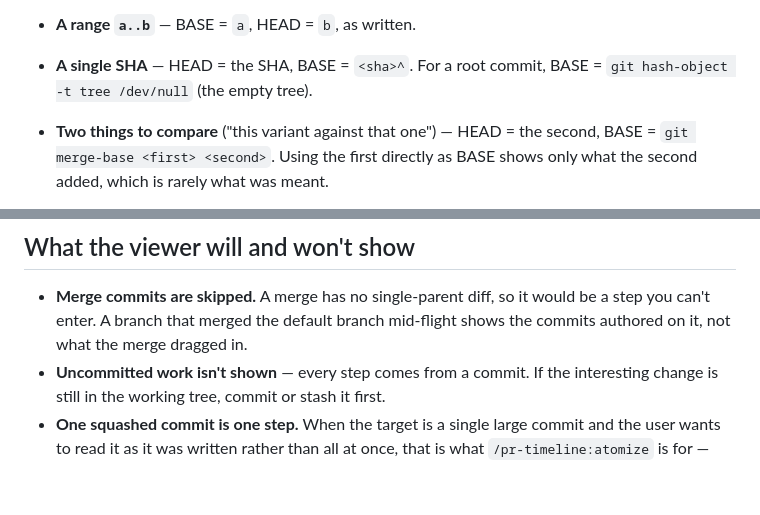
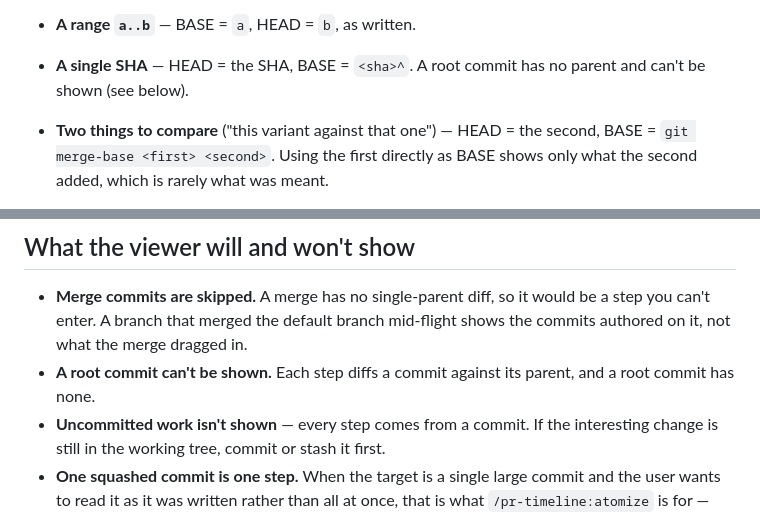
Before and after one commit to jalvarado91/pr-timeline, a Markdown page: skills/view/SKILL.md, 2 parts joined by grey strips. GitHub-like rendering; blank space fills up the shorter version.

Commit message:
Say the viewer can't show a root commit
The view skill told agents to show a root commit against the empty tree.
That fails twice: its own verify step rejects the empty tree (it is a
tree, not a commit), and the server diffs each commit against its
parent, so even launched by hand the root commit comes through with no
files, the same unenterable step 83a4743 removed for merges.

Making it work means changing the server, which is outside this branch.
Say plainly that it can't be shown, next to merges and uncommitted work.

Co-Authored-By: Claude Opus 5.5 (1M context) <noreply@anthropic.com>

```diff
--- a/skills/view/SKILL.md
+++ b/skills/view/SKILL.md
@@ -42,8 +42,8 @@ for `HEAD` when one exists: the viewer displays it.
   comes up empty. The fetch writes a namespaced ref, not a branch, so it stays
   out of `git branch`; the `+` lets a re-fetch follow a force-pushed PR.
 - **A range `a..b`** — BASE = `a`, HEAD = `b`, as written.
-- **A single SHA** — HEAD = the SHA, BASE = `<sha>^`. For a root commit, BASE =
-  `git hash-object -t tree /dev/null` (the empty tree).
+- **A single SHA** — HEAD = the SHA, BASE = `<sha>^`. A root commit has no
+  parent and can't be shown (see below).
 - **Two things to compare** ("this variant against that one") — HEAD = the second,
   BASE = `git merge-base <first> <second>`. Using the first directly as BASE
   shows only what the second added, which is rarely what was meant.
@@ -94,6 +94,8 @@ viewer tab closes (and after 12h regardless), so there is nothing to clean up.
 - **Merge commits are skipped.** A merge has no single-parent diff, so it would
   be a step you can't enter. A branch that merged the default branch mid-flight
   shows the commits authored on it, not what the merge dragged in.
+- **A root commit can't be shown.** Each step diffs a commit against its
+  parent, and a root commit has none.
 - **Uncommitted work isn't shown** — every step comes from a commit. If the
   interesting change is still in the working tree, commit or stash it first.
 - **One squashed commit is one step.** When the target is a single large commit
```
